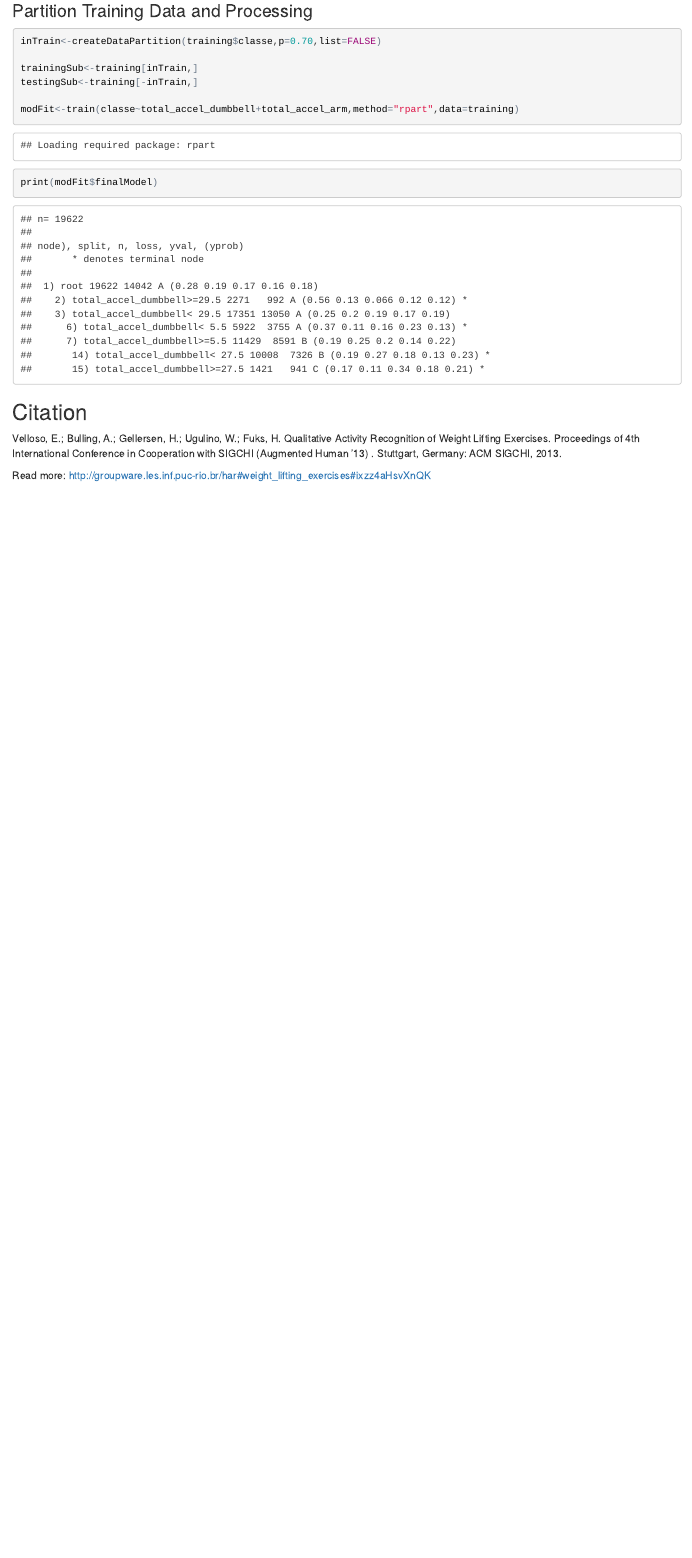
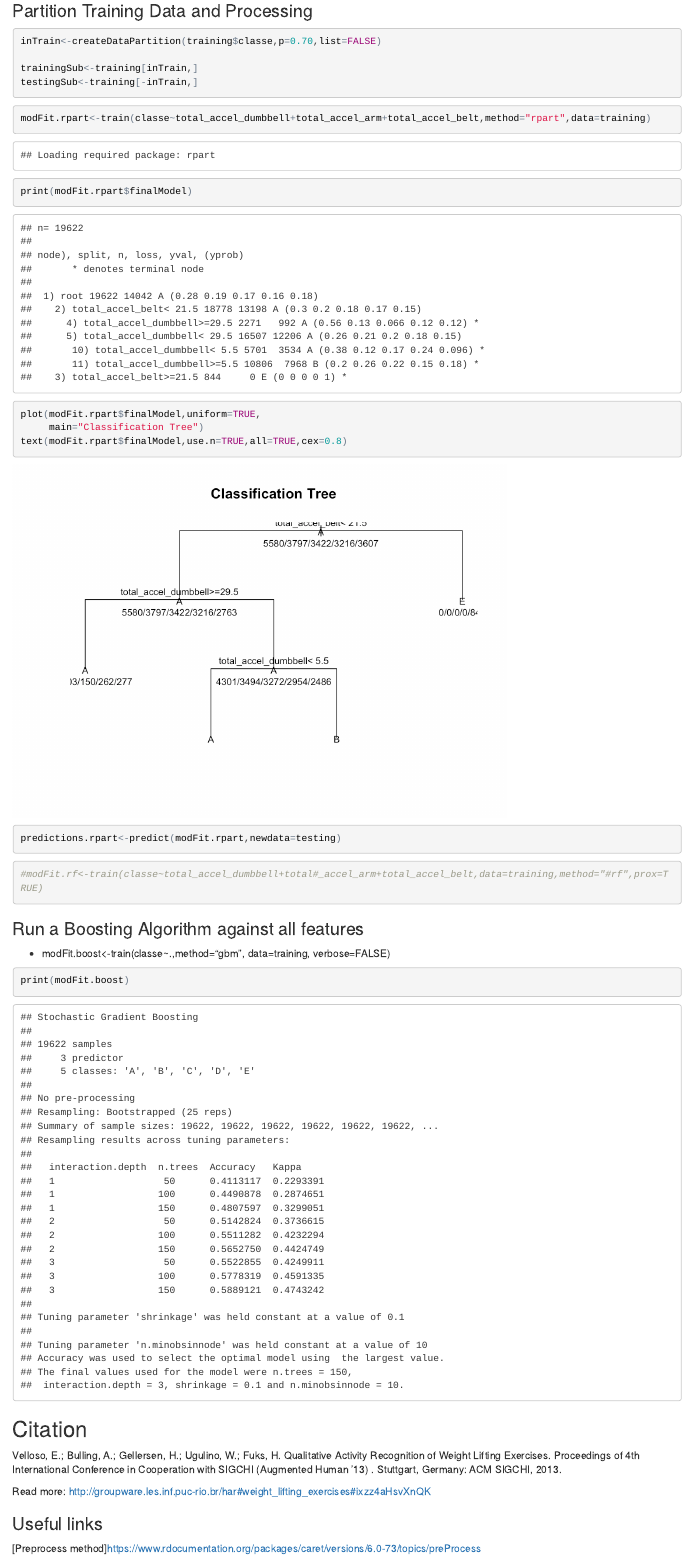
Before and after one commit to robmill/PracticalMachineLearning_Robmill, an R Markdown document (PeerReviewed_ROBMILL.Rmd): the page in a window 1100 px wide, from 10050 px down. The pictures show the output file PeerReviewed_ROBMILL.html that the author committed with the source, opened offline.

Commit message:
Saturdayv1

````diff
--- a/PeerReviewed_ROBMILL.Rmd
+++ b/PeerReviewed_ROBMILL.Rmd
@@ -62,18 +65,54 @@ featurePlot(x=training[,c("total_accel_forearm","total_accel_dumbbell","total_ac
 
 
 ### Partition Training Data and Processing
-```{r Data Partitioning}
+```{r Data Partitioning and Preproc}
 
 inTrain<-createDataPartition(training$classe,p=0.70,list=FALSE)
 
 trainingSub<-training[inTrain,]
 testingSub<-training[-inTrain,]
 
-modFit<-train(classe~total_accel_dumbbell+total_accel_arm,method="rpart",data=training)
-print(modFit$finalModel)
 ```
 
+```{r model fitting Classification Tree}
+modFit.rpart<-train(classe~total_accel_dumbbell+total_accel_arm+total_accel_belt,method="rpart",data=training)
+
+print(modFit.rpart$finalModel)
+
+plot(modFit.rpart$finalModel,uniform=TRUE,
+     main="Classification Tree")
+text(modFit.rpart$finalModel,use.n=TRUE,all=TRUE,cex=0.8)
+
+predictions.rpart<-predict(modFit.rpart,newdata=testing)
+```
+
+```{r model fitting Random Forest}
+
+#modFit.rf<-train(classe~total_accel_dumbbell+total#_accel_arm+total_accel_belt,data=training,method="#rf",prox=TRUE)
+
+```
+
+### Run a Boosting Algorithm against all features
+* modFit.boost<-train(classe~.,method="gbm",
+              data=training,
+              verbose=FALSE)
+```{r model fitting Boosting, include=FALSE}
+modFit.boost<-train(classe~.,method="gbm",
+              data=training,
+              verbose=FALSE,na.action = na.pass)
+
+modFit.boost$finalModel
+
+```
+
+```{r model printing Boosting}
+print(modFit.boost)
+```
 ## Citation
 Velloso, E.; Bulling, A.; Gellersen, H.; Ugulino, W.; Fuks, H. Qualitative Activity Recognition of Weight Lifting Exercises. Proceedings of 4th International Conference in Cooperation with SIGCHI (Augmented Human '13) . Stuttgart, Germany: ACM SIGCHI, 2013.
 
 Read more: <http://groupware.les.inf.puc-rio.br/har#weight_lifting_exercises#ixzz4aHsvXnQK>
+
+### Useful links
+
+[Preprocess method](https://www.rdocumentation.org/packages/caret/versions/6.0-73/topics/preProcess)
````
Also changed, not shown: PeerReviewed_ROBMILL.html, PeerReviewed_ROBMILL_files/figure-html/EDA-1.png (added), PeerReviewed_ROBMILL_files/figure-html/EDA-2.png (added), PeerReviewed_ROBMILL_files/figure-html/EDA-3.png (added), PeerReviewed_ROBMILL_files/figure-html/EDA-4.png (added), PeerReviewed_ROBMILL_files/figure-html/EDA-5.png (added), PeerReviewed_ROBMILL_files/figure-html/model fitting Classification Tree-1.png (added), PeerReviewed_ROBMILL.Rmd (3 more changed lines), 1 other file.
